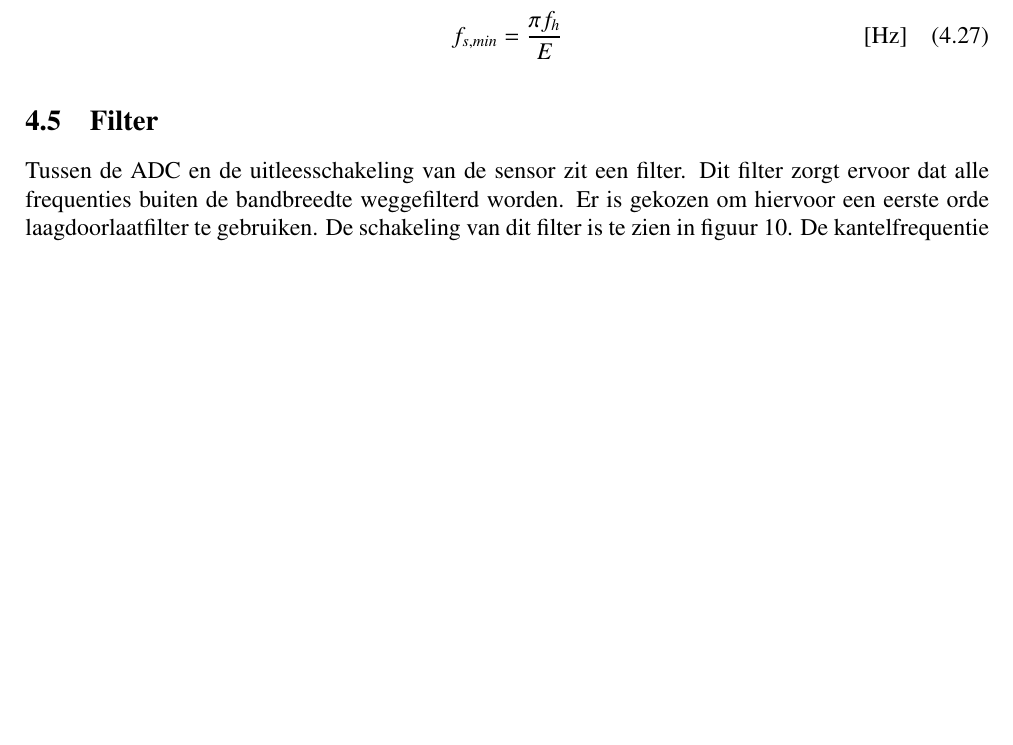
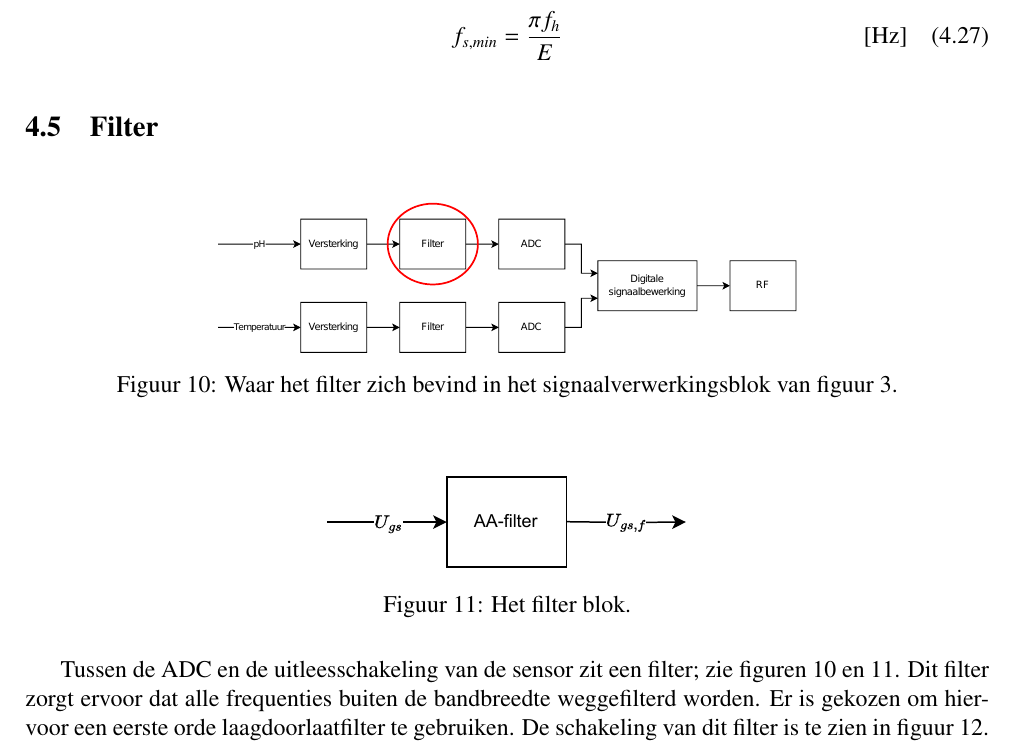
Before and after one commit to IUEngineering/sensorModules, a LaTeX document (doc/report/report.tex, which reads doc/report/sections/filter.tex): part of page 16 of 38 before the commit and part of page 16 of 39 after it, cut so that both start at the same text, the shorter picture padded with empty space. Compiled offline with pdfLaTeX.

Commit message:
Do thing

```diff
--- a/doc/report/sections/filter.tex
+++ b/doc/report/sections/filter.tex
@@ -1,5 +1,17 @@
 \subsection{Filter}
-Tussen de ADC en de uitleesschakeling van de sensor zit een filter. Dit filter zorgt ervoor dat alle frequenties buiten de bandbreedte weggefilterd worden. Er is gekozen om hiervoor een eerste orde laagdoorlaatfilter te gebruiken.
+\begin{figure}[!htbp]
+    \centering
+    \includegraphics[width=0.6\textwidth]{signaalblokjes/filterInSchema.pdf}
+    \caption{Waar het filter zich bevind in het signaalverwerkingsblok van \cref{fig:analogeBewerkingsFunctie}.}
+    \label{fig:filterInSchema}
+\end{figure}
+\begin{figure}[!htbp]
+    \centering
+    \includegraphics[width=0.4\textwidth]{signaalblokjes/aaFilterBlock}
+    \caption{Het filter blok.}
+    \label{fig:filterBlock}
+\end{figure}
+Tussen de ADC en de uitleesschakeling van de sensor zit een filter; zie \cref{fig:filterInSchema,fig:filterBlock}. Dit filter zorgt ervoor dat alle frequenties buiten de bandbreedte weggefilterd worden. Er is gekozen om hiervoor een eerste orde laagdoorlaatfilter te gebruiken.
 De schakeling van dit filter is te zien in \cref{fig:filterCircuit}. De kantelfrequentie van het filter ligt aan de waardes van $C$ en $R$, volgens \cref{eq:cutoffFreq}.
 \begin{figure}[!htbp]
     \centering
```
Also changed, not shown: doc/presentation/sections/signaalverwerking.tex (+2 -1 lines), doc/presentation/presentation.tex (line endings or trailing spaces), doc/report/img/analogeBewerkingsFunctie.pdf, doc/report/img/signaalblokjes/aaFilterBlock.pdf (added), doc/report/img/signaalblokjes/adcBlock.pdf (added), doc/report/img/signaalblokjes/filterInSchema.pdf (added).
